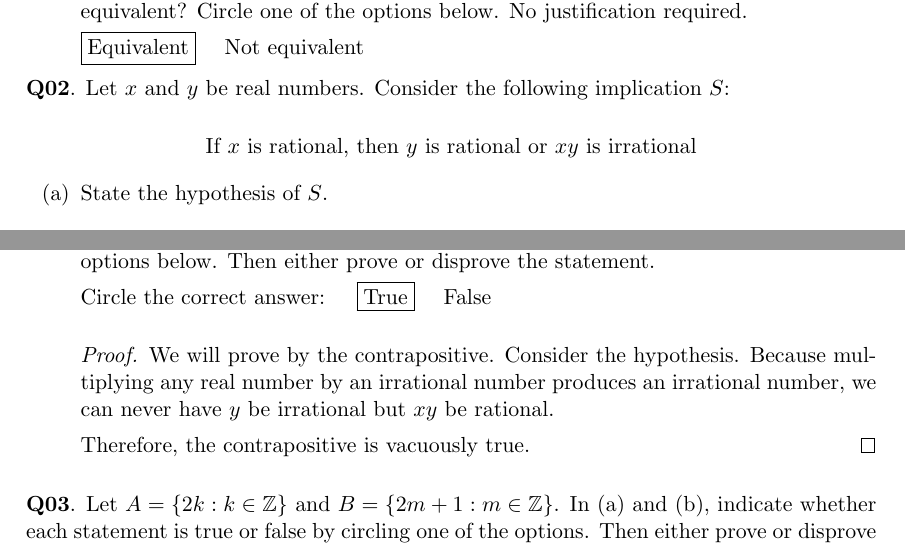
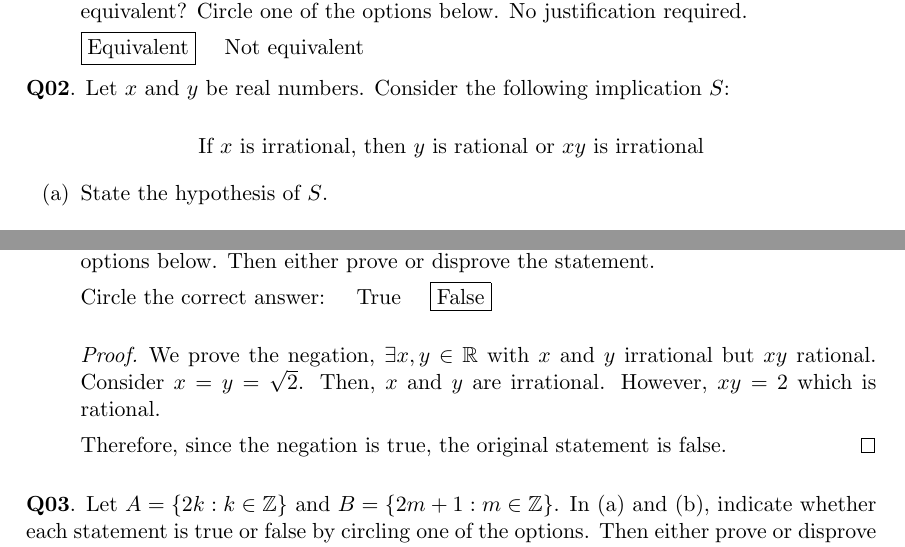
Before and after one commit to RetroCraft/problems, a LaTeX document (MATH135/MT2020W.tex): two parts of page 1 of 5, joined at a grey line, cut so that both start at the same text. Compiled offline with pdfLaTeX.

Commit message:
MATH135/MT2020W

```diff
--- a/MATH135/MT2020W.tex
+++ b/MATH135/MT2020W.tex
@@ -27,7 +27,7 @@
 
 \question Let $x$ and $y$ be real numbers. Consider the following implication $S$:
 \begin{center}
-  If $x$ is rational, then $y$ is rational or $xy$ is irrational
+  If $x$ is irrational, then $y$ is rational or $xy$ is irrational
 \end{center}
 \begin{enumerate}[(a)]
   \item State the hypothesis of $S$. \begin{center}
@@ -49,14 +49,13 @@
         $S$ is true or false by circling one of the options below.
         Then either prove or disprove the statement.
 
-        Circle the correct answer: \quad \fbox{True} \quad False
+        Circle the correct answer: \quad True \quad \fbox{False}
         \begin{proof}
-          We will prove by the contrapositive.
-          Consider the hypothesis.
-          Because multiplying any real number by an irrational number produces an irrational number,
-          we can never have $y$ be irrational but $xy$ be rational.
+          We prove the negation, $\exists x,y\in\R$ with $x$ and $y$ irrational but $xy$ rational.
+          Consider $x = y = \sqrt2$. Then, $x$ and $y$ are irrational.
+          However, $xy = 2$ which is rational.
 
-          Therefore, the contrapositive is vacuously true.
+          Therefore, since the negation is true, the original statement is false.
         \end{proof}
 \end{enumerate}
 
```
Also changed, not shown: index.md (+1 -0 lines), MATH135/MT2020W.pdf, MATH135/MT2020W.tex (8 more changed lines).
